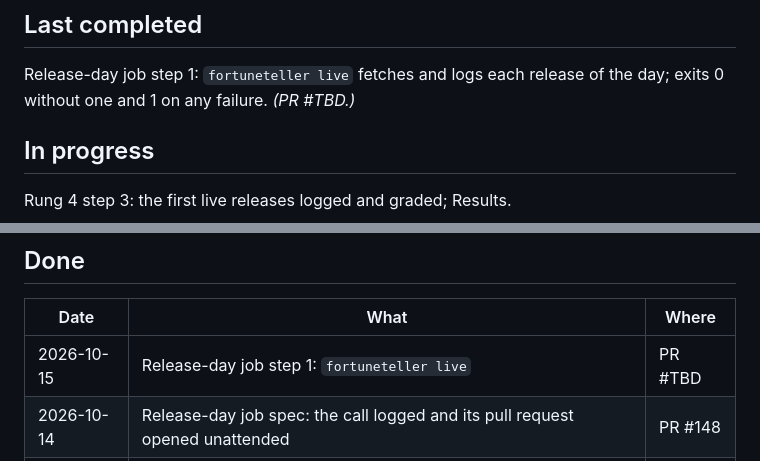
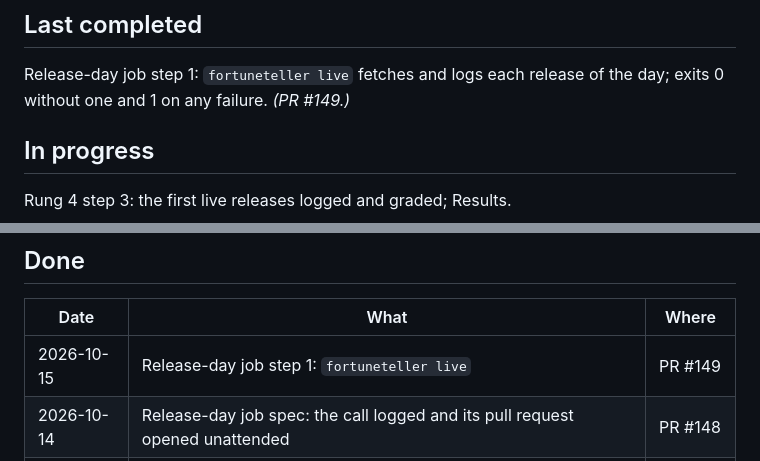
Before and after one commit to diykorey/fortuneteller, a Markdown page: docs/status.md, 2 parts joined by grey strips. Drawn GitHub-style.

Commit message:
Point the status doc at PR #149

```diff
--- a/docs/status.md
+++ b/docs/status.md
@@ -9,7 +9,7 @@ Where the work is and what comes next. Two rules keep it current:
 ## Last completed
 
 Release-day job step 1: `fortuneteller live` fetches and logs each release of the day; exits 0
-without one and 1 on any failure. *(PR #TBD.)*
+without one and 1 on any failure. *(PR #149.)*
 
 ## In progress
 
@@ -24,7 +24,7 @@ before its close, graded by `score`. Then the release-day job's step 2: `scripts
 
 | Date | What | Where |
 | --- | --- | --- |
-| 2026-10-15 | Release-day job step 1: `fortuneteller live` | PR #TBD |
+| 2026-10-15 | Release-day job step 1: `fortuneteller live` | PR #149 |
 | 2026-10-14 | Release-day job spec: the call logged and its pull request opened unattended | PR #148 |
 | 2026-10-14 | Rung 5 step 1: TradingView's CPI actual at most 8 s after 08:30, equal to the typed one | PR #147 |
 | 2026-10-14 | The first live call: CPI 2026-10-14, core 0.3 against 0.2 | PR #146 |
```
